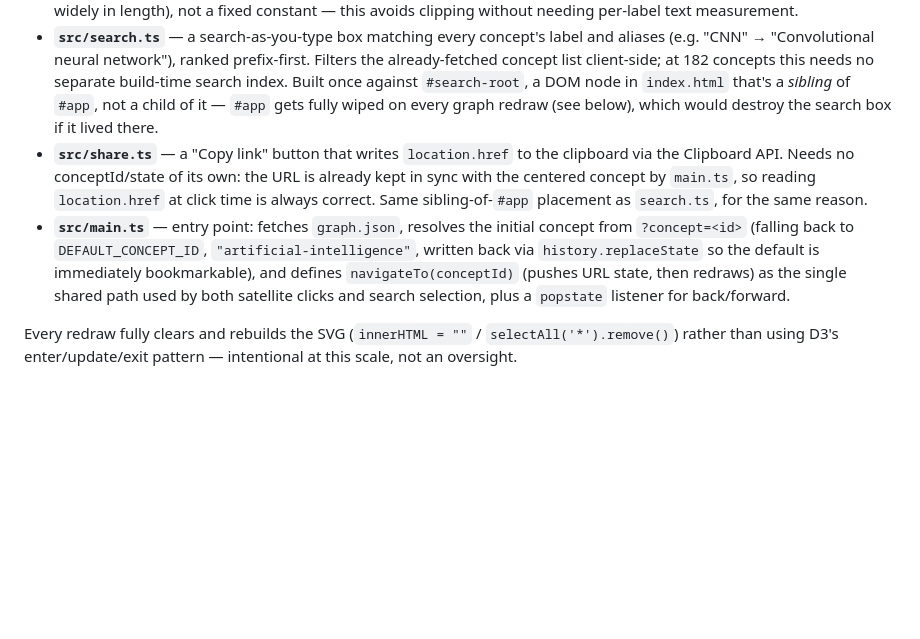
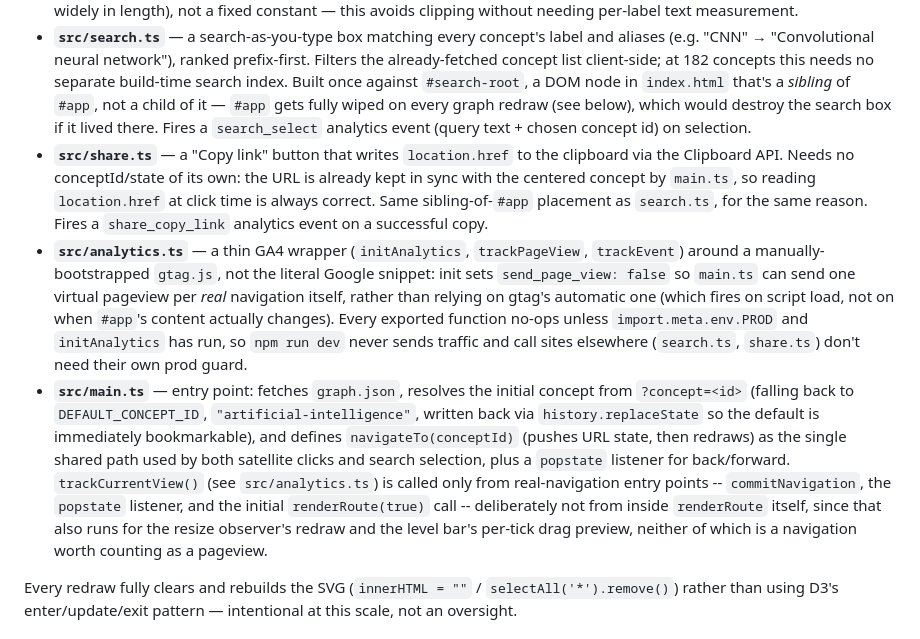
Before and after one commit to dkirkby/ai4sci-map, a Markdown page: CLAUDE.md, the part around the change. GitHub-like rendering; blank space fills up the shorter version.

Commit message:
Document the analytics module in CLAUDE.md's architecture section
Co-Authored-By: Claude Sonnet 5 <noreply@anthropic.com>

```diff
--- a/CLAUDE.md
+++ b/CLAUDE.md
@@ -85,19 +85,34 @@ items remain open:
   no separate build-time search index. Built once against `#search-root`, a DOM
   node in `index.html` that's a *sibling* of `#app`, not a child of it — `#app`
   gets fully wiped on every graph redraw (see below), which would destroy the
-  search box if it lived there.
+  search box if it lived there. Fires a `search_select` analytics event (query
+  text + chosen concept id) on selection.
 - **`src/share.ts`** — a "Copy link" button that writes `location.href` to the
   clipboard via the Clipboard API. Needs no conceptId/state of its own: the URL
   is already kept in sync with the centered concept by `main.ts`, so reading
   `location.href` at click time is always correct. Same sibling-of-`#app`
-  placement as `search.ts`, for the same reason.
+  placement as `search.ts`, for the same reason. Fires a `share_copy_link`
+  analytics event on a successful copy.
+- **`src/analytics.ts`** — a thin GA4 wrapper (`initAnalytics`, `trackPageView`,
+  `trackEvent`) around a manually-bootstrapped `gtag.js`, not the literal Google
+  snippet: init sets `send_page_view: false` so `main.ts` can send one virtual
+  pageview per *real* navigation itself, rather than relying on gtag's automatic
+  one (which fires on script load, not on when `#app`'s content actually
+  changes). Every exported function no-ops unless `import.meta.env.PROD` and
+  `initAnalytics` has run, so `npm run dev` never sends traffic and call sites
+  elsewhere (`search.ts`, `share.ts`) don't need their own prod guard.
 - **`src/main.ts`** — entry point: fetches `graph.json`, resolves the initial
   concept from `?concept=<id>` (falling back to `DEFAULT_CONCEPT_ID`,
   `"artificial-intelligence"`, written back via `history.replaceState` so the
   default is immediately bookmarkable), and
   defines `navigateTo(conceptId)` (pushes URL state, then redraws) as the single
   shared path used by both satellite clicks and search selection, plus a
-  `popstate` listener for back/forward.
+  `popstate` listener for back/forward. `trackCurrentView()` (see
+  `src/analytics.ts`) is called only from real-navigation entry points --
+  `commitNavigation`, the `popstate` listener, and the initial `renderRoute(true)`
+  call -- deliberately not from inside `renderRoute` itself, since that also runs
+  for the resize observer's redraw and the level bar's per-tick drag preview,
+  neither of which is a navigation worth counting as a pageview.
 
 Every redraw fully clears and rebuilds the SVG (`innerHTML = ""` /
 `selectAll('*').remove()`) rather than using D3's enter/update/exit pattern —
```
